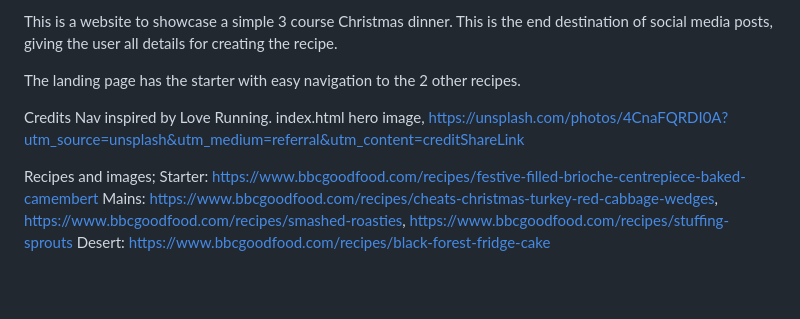
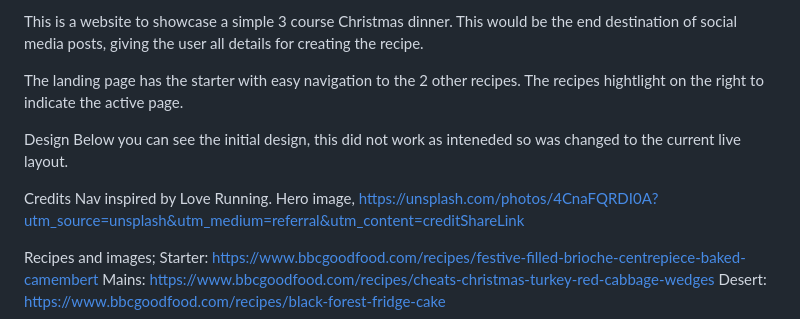
Before and after one commit to EMarnus/recipe1, a Markdown page: README.md, the part around the change. Rendered like a GitHub page; blank space fills up the shorter version.

Commit message:
Update to the readme.

```diff
--- a/README.md
+++ b/README.md
@@ -1,16 +1,17 @@
-This is a website to showcase a simple 3 course Christmas dinner. This is the end destination of social media posts, giving the user all details for creating the recipe.
+This is a website to showcase a simple 3 course Christmas dinner. This would be the end destination of social media posts, giving the user all details for creating the recipe.
 
-The landing page has the starter with easy navigation to the 2 other recipes.
+The landing page has the starter with easy navigation to the 2 other recipes. The recipes hightlight on the right to indicate the active page.
 
-
+Design
+Below you can see the initial design, this did not work as inteneded so was changed to the current live layout.
 
 
 
 Credits
 Nav inspired by Love Running.
-index.html hero image, https://unsplash.com/photos/4CnaFQRDI0A?utm_source=unsplash&utm_medium=referral&utm_content=creditShareLink
+Hero image, https://unsplash.com/photos/4CnaFQRDI0A?utm_source=unsplash&utm_medium=referral&utm_content=creditShareLink
 
 Recipes and images;
 Starter: https://www.bbcgoodfood.com/recipes/festive-filled-brioche-centrepiece-baked-camembert
-Mains: https://www.bbcgoodfood.com/recipes/cheats-christmas-turkey-red-cabbage-wedges, https://www.bbcgoodfood.com/recipes/smashed-roasties, https://www.bbcgoodfood.com/recipes/stuffing-sprouts
+Mains: https://www.bbcgoodfood.com/recipes/cheats-christmas-turkey-red-cabbage-wedges
 Desert: https://www.bbcgoodfood.com/recipes/black-forest-fridge-cake
```
Also changed, not shown: assets/images/Recipe 1 pg1.png (added), assets/images/Recipe 1 pg2.png (added).
